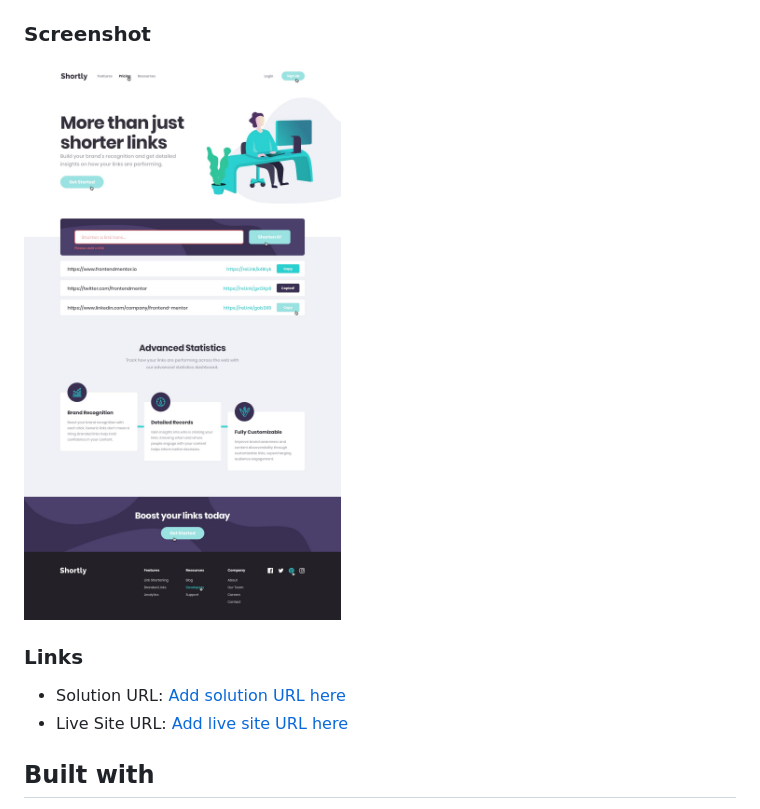
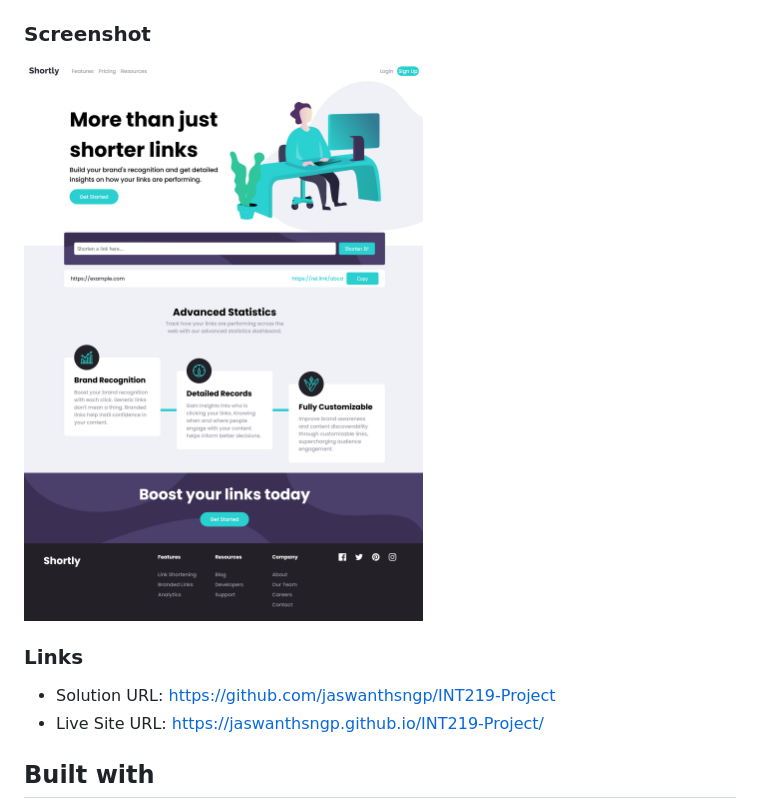
Before and after one commit to jaswanthsngp/INT219-Project, a Markdown page: README.md, the part around the change. GitHub-like rendering; pictures changed too: Screenshot Desktop.png (added).

Commit message:
Large Screen CSS Done

```diff
--- a/README.md
+++ b/README.md
@@ -25,12 +25,12 @@ Users should be able to:
 
 ### Screenshot
 
-![](./design/desktop-active-states.jpg)
+![](./Screenshot%20Desktop.png)
 
 ### Links
 
-- Solution URL: [Add solution URL here](https://your-solution-url.com)
-- Live Site URL: [Add live site URL here](https://your-live-site-url.com)
+- Solution URL: https://github.com/jaswanthsngp/INT219-Project
+- Live Site URL: https://jaswanthsngp.github.io/INT219-Project/
 
 ## Built with
 
```
Also changed, not shown: 2 other files.
